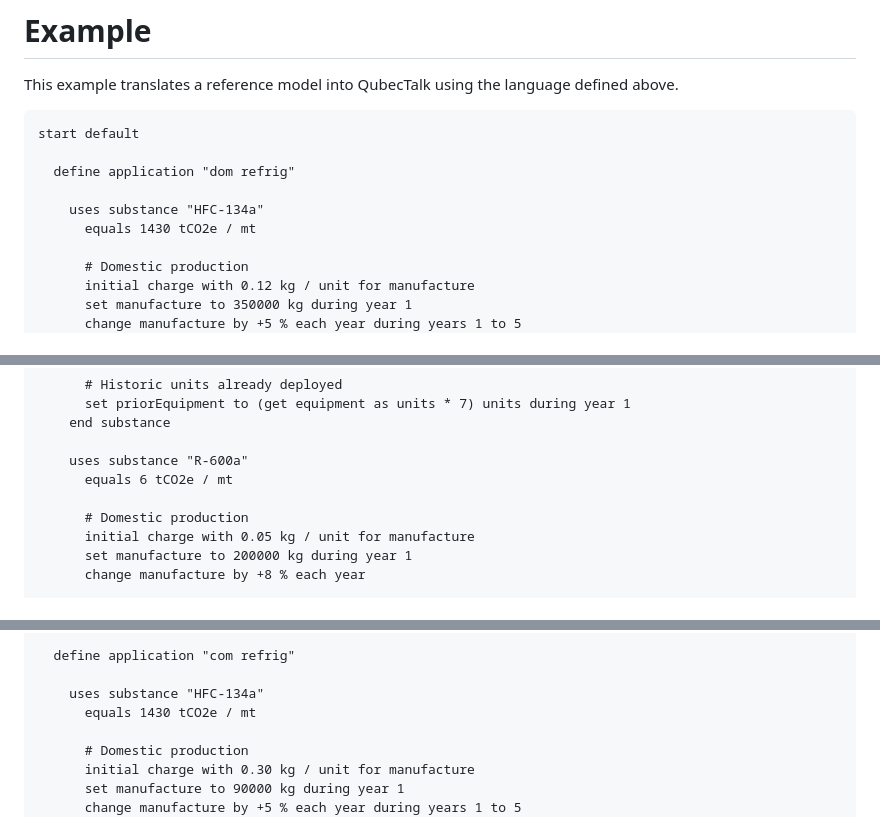
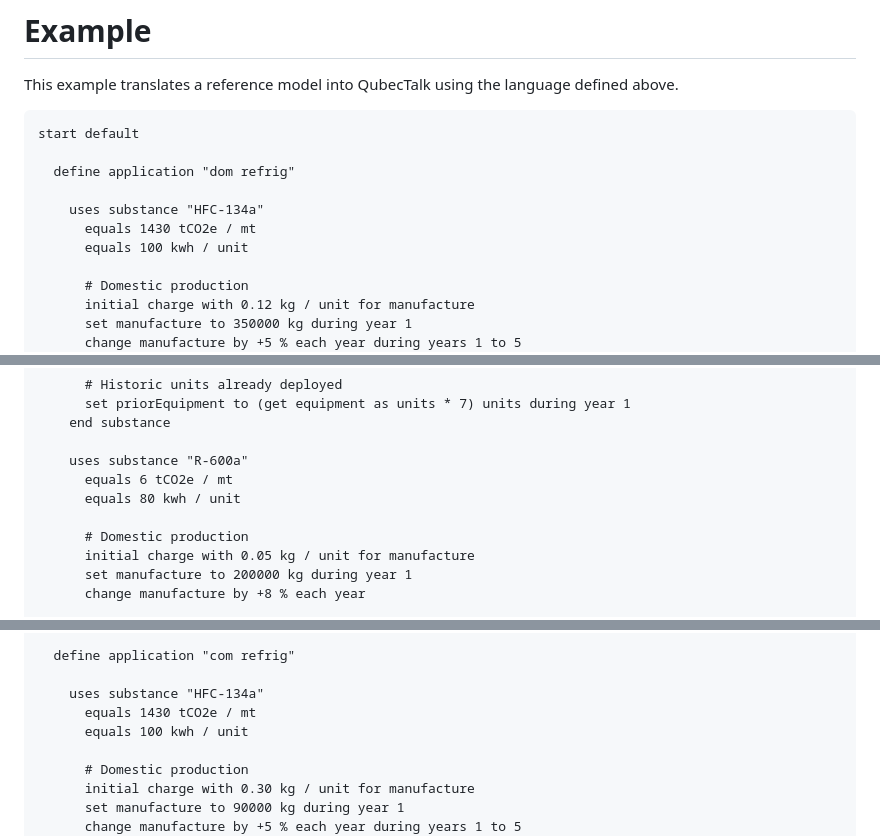
Before and after one commit to SchmidtDSE/montreal-protocol, a Markdown page: doc/qubectalk.md, 3 parts joined by grey strips. Drawn GitHub-style.

```diff
--- a/doc/qubectalk.md
+++ b/doc/qubectalk.md
@@ -439,6 +439,7 @@ start default
 
     uses substance "HFC-134a"
       equals 1430 tCO2e / mt
+      equals 100 kwh / unit
 
       # Domestic production
       initial charge with 0.12 kg / unit for manufacture
@@ -462,6 +463,7 @@ start default
 
     uses substance "R-600a"
       equals 6 tCO2e / mt
+      equals 80 kwh / unit
 
       # Domestic production
       initial charge with 0.05 kg / unit for manufacture
@@ -487,6 +489,7 @@ start default
 
     uses substance "HFC-134a"
       equals 1430 tCO2e / mt
+      equals 100 kwh / unit
 
       # Domestic production
       initial charge with 0.30 kg / unit for manufacture
```
Also changed, not shown: other parts of doc/qubectalk.md (+7 -0 lines).
